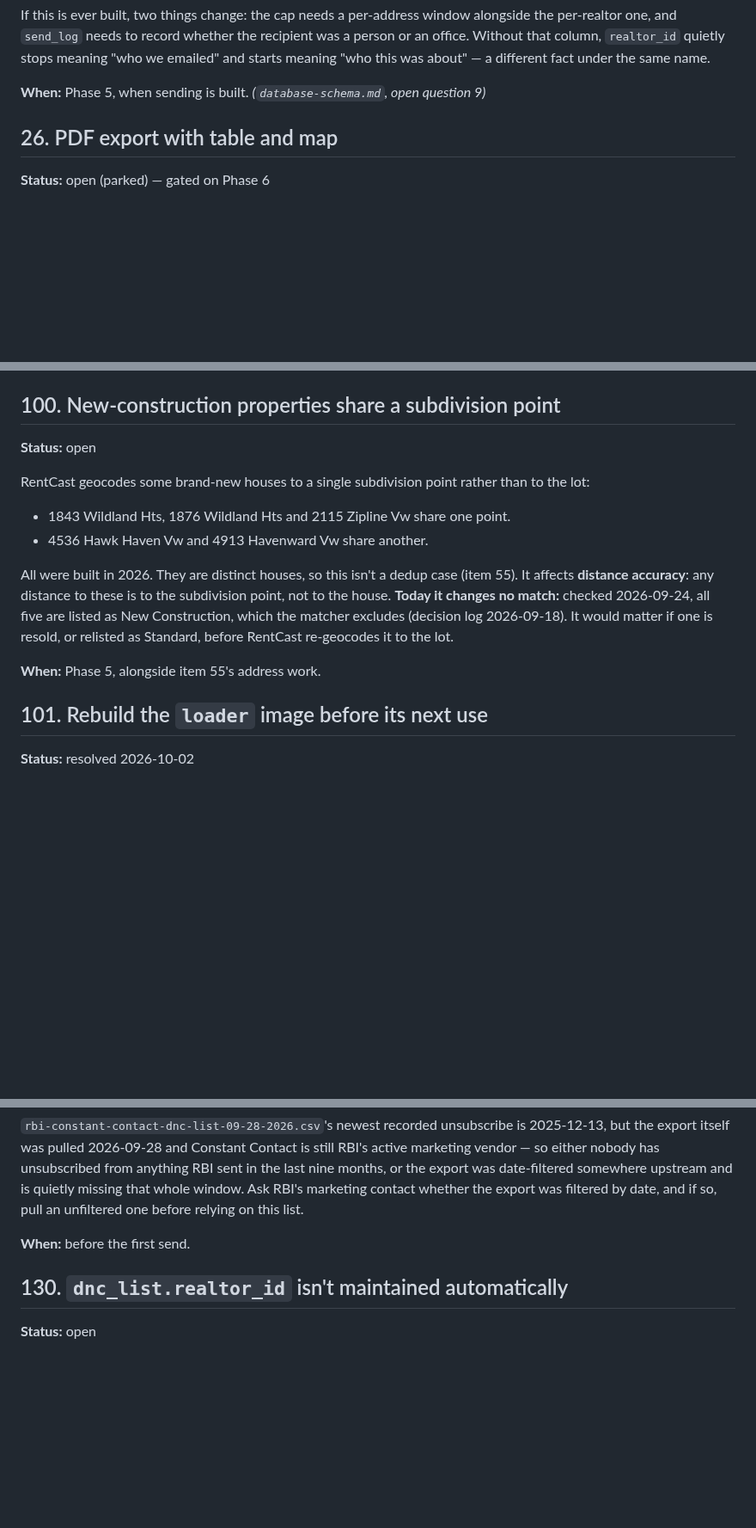
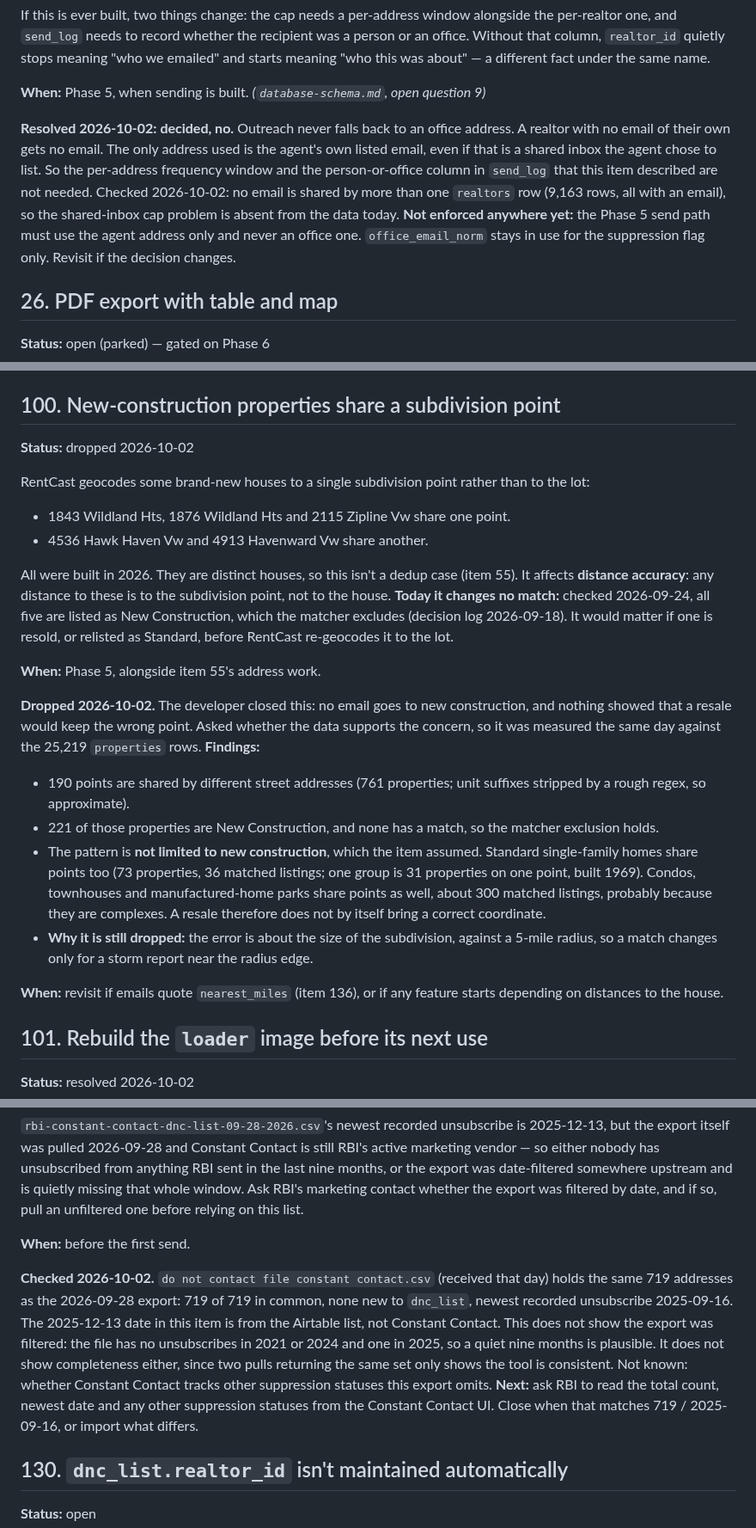
Before and after one commit to justynlarry/Hail-System, a Markdown page: docs/parking-lot.md, 3 parts joined by grey strips. Shown at 86% size. Rendered like a GitHub page; blank space fills up the shorter version.

Commit message:
Parking lot: items 63, 9, 19, 121, 114 resolved; 100, 106, 111 dropped; 129 checked; 15 gets the 121 input
Co-Authored-By: Claude Sonnet 5.5 <noreply@anthropic.com>

```diff
--- a/docs/parking-lot.md
+++ b/docs/parking-lot.md
@@ -165,6 +181,17 @@ about" — a different fact under the same name.
 
 **When:** Phase 5, when sending is built. *(`database-schema.md`, open
 question 9)*
+
+**Resolved 2026-10-02: decided, no.** Outreach never falls back to an office
+address. A realtor with no email of their own gets no email. The only address
+used is the agent's own listed email, even if that is a shared inbox the agent
+chose to list. So the per-address frequency window and the person-or-office
+column in `send_log` that this item described are not needed. Checked
+2026-10-02: no email is shared by more than one `realtors` row (9,163 rows, all
+with an email), so the shared-inbox cap problem is absent from the data today.
+**Not enforced anywhere yet:** the Phase 5 send path must use the agent address
+only and never an office one. `office_email_norm` stays in use for the
+suppression flag only. Revisit if the decision changes.
 
 ## 26. PDF export with table and map
 
@@ -707,7 +740,7 @@ waiting on someone else.
 
 ## 100. New-construction properties share a subdivision point
 
-**Status:** open
+**Status:** dropped 2026-10-02
 
 RentCast geocodes some brand-new houses to a single subdivision point rather
 than to the lot:
@@ -722,6 +755,27 @@ excludes (decision log 2026-09-18). It would matter if one is resold, or
 relisted as Standard, before RentCast re-geocodes it to the lot.
 
 **When:** Phase 5, alongside item 55's address work.
+
+**Dropped 2026-10-02.** The developer closed this: no email goes to new
+construction, and nothing showed that a resale would keep the wrong point. Asked
+whether the data supports the concern, so it was measured the same day against
+the 25,219 `properties` rows. **Findings:**
+- 190 points are shared by different street addresses (761 properties; unit
+  suffixes stripped by a rough regex, so approximate).
+- 221 of those properties are New Construction, and none has a match, so the
+  matcher exclusion holds.
+- The pattern is **not limited to new construction**, which the item assumed.
+  Standard single-family homes share points too (73 properties, 36 matched
+  listings; one group is 31 properties on one point, built 1969). Condos,
+  townhouses and manufactured-home parks share points as well, about 300
+  matched listings, probably because they are complexes. A resale therefore does
+  not by itself bring a correct coordinate.
+- **Why it is still dropped:** the error is about the size of the subdivision,
+  against a 5-mile radius, so a match changes only for a storm report near the
+  radius edge.
+
+**When:** revisit if emails quote `nearest_miles` (item 136), or if any feature
+starts depending on distances to the house.
 
 ## 101. Rebuild the `loader` image before its next use
 
@@ -1007,6 +1087,18 @@ window. Ask RBI's marketing contact whether the export was filtered by
 date, and if so, pull an unfiltered one before relying on this list.
 
 **When:** before the first send.
+
+**Checked 2026-10-02.** `do not contact file constant contact.csv` (received
+that day) holds the same 719 addresses as the 2026-09-28 export: 719 of 719 in
+common, none new to `dnc_list`, newest recorded unsubscribe 2025-09-16. The
+2025-12-13 date in this item is from the Airtable list, not Constant Contact.
+This does not show the export was filtered: the file has no unsubscribes in
+2021 or 2024 and one in 2025, so a quiet nine months is plausible. It does not
+show completeness either, since two pulls returning the same set only shows the
+tool is consistent. Not known: whether Constant Contact tracks other
+suppression statuses this export omits. **Next:** ask RBI to read the total
+count, newest date and any other suppression statuses from the Constant Contact
+UI. Close when that matches 719 / 2025-09-16, or import what differs.
 
 ## 130. `dnc_list.realtor_id` isn't maintained automatically
 
```
Also changed, not shown: other parts of docs/parking-lot.md (+55 -7 lines).
